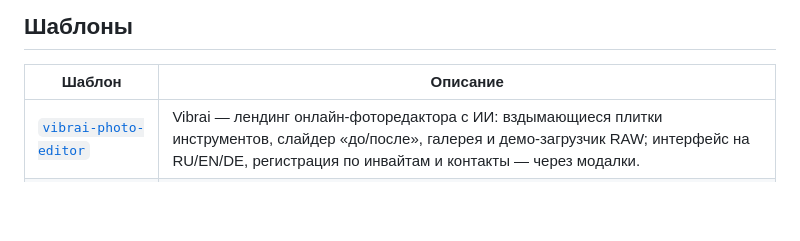
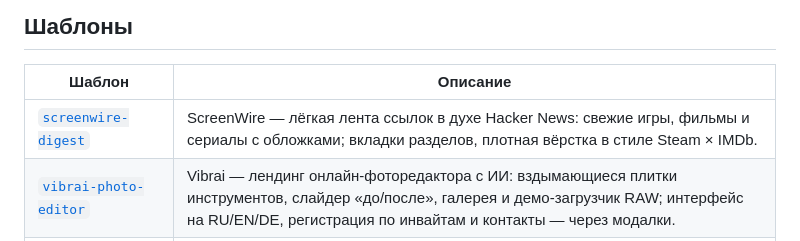
Before and after one commit to Mrvibecodic/node-templates, a Markdown page: README.md, the part around the change. GitHub-like rendering; blank space fills up the shorter version.

Commit message:
README: add screenwire-digest to templates table

```diff
--- a/README.md
+++ b/README.md
@@ -9,6 +9,7 @@
 
 | Шаблон | Описание |
 | --- | --- |
+| [`screenwire-digest`](./screenwire-digest) | ScreenWire — лёгкая лента ссылок в духе Hacker News: свежие игры, фильмы и сериалы с обложками; вкладки разделов, плотная вёрстка в стиле Steam × IMDb. |
 | [`vibrai-photo-editor`](./vibrai-photo-editor) | Vibrai — лендинг онлайн-фоторедактора с ИИ: вздымающиеся плитки инструментов, слайдер «до/после», галерея и демо-загрузчик RAW; интерфейс на RU/EN/DE, регистрация по инвайтам и контакты — через модалки. |
 | [`esports-stream-template`](./esports-stream-template) | ArenaCast — лендинг круглосуточной киберспортивной трансляции: вкладки с живыми стримами, фильтруемое расписание турниров, флоу закрытого членства и набор внутренних страниц. |
 
```
